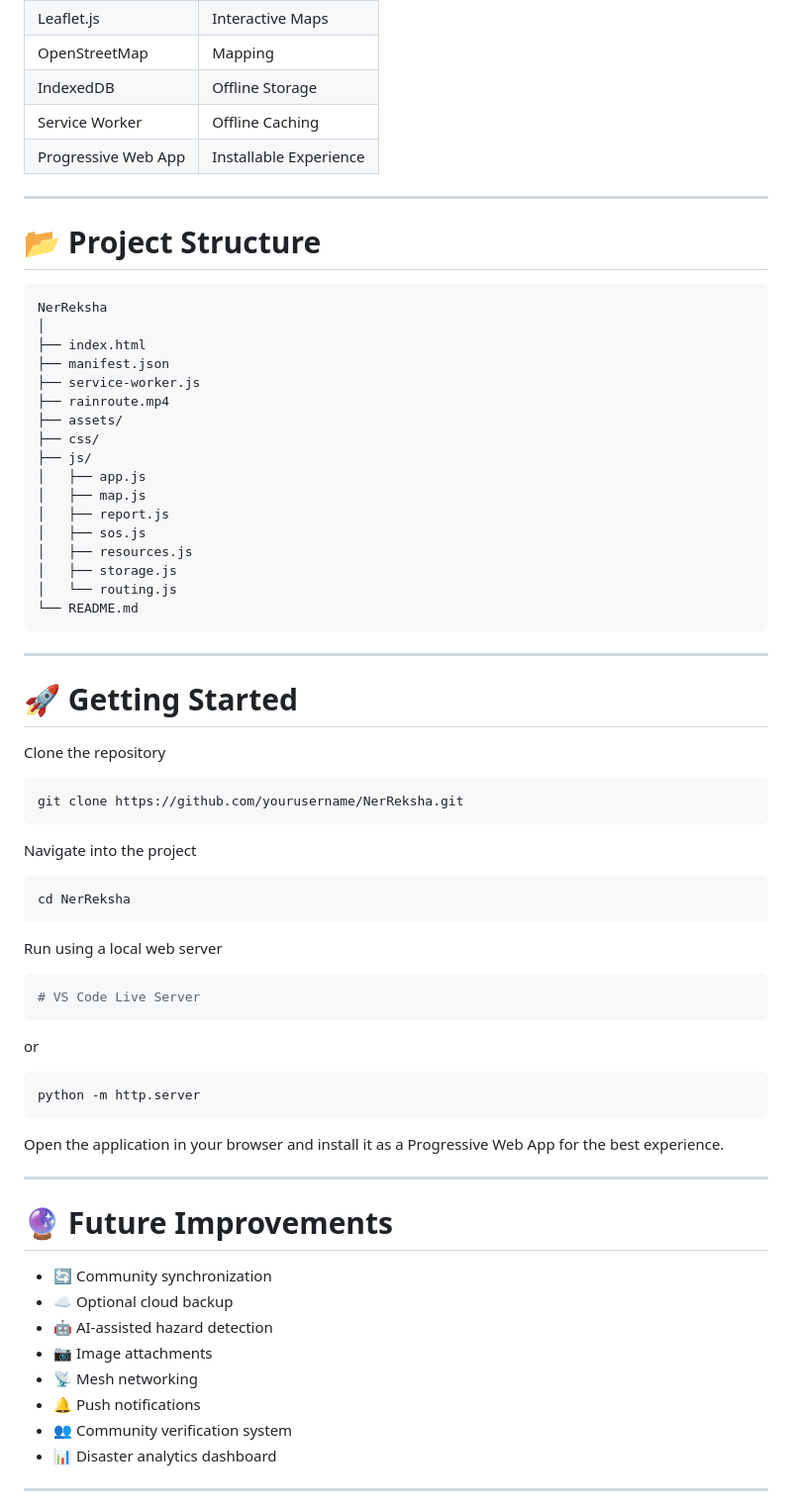
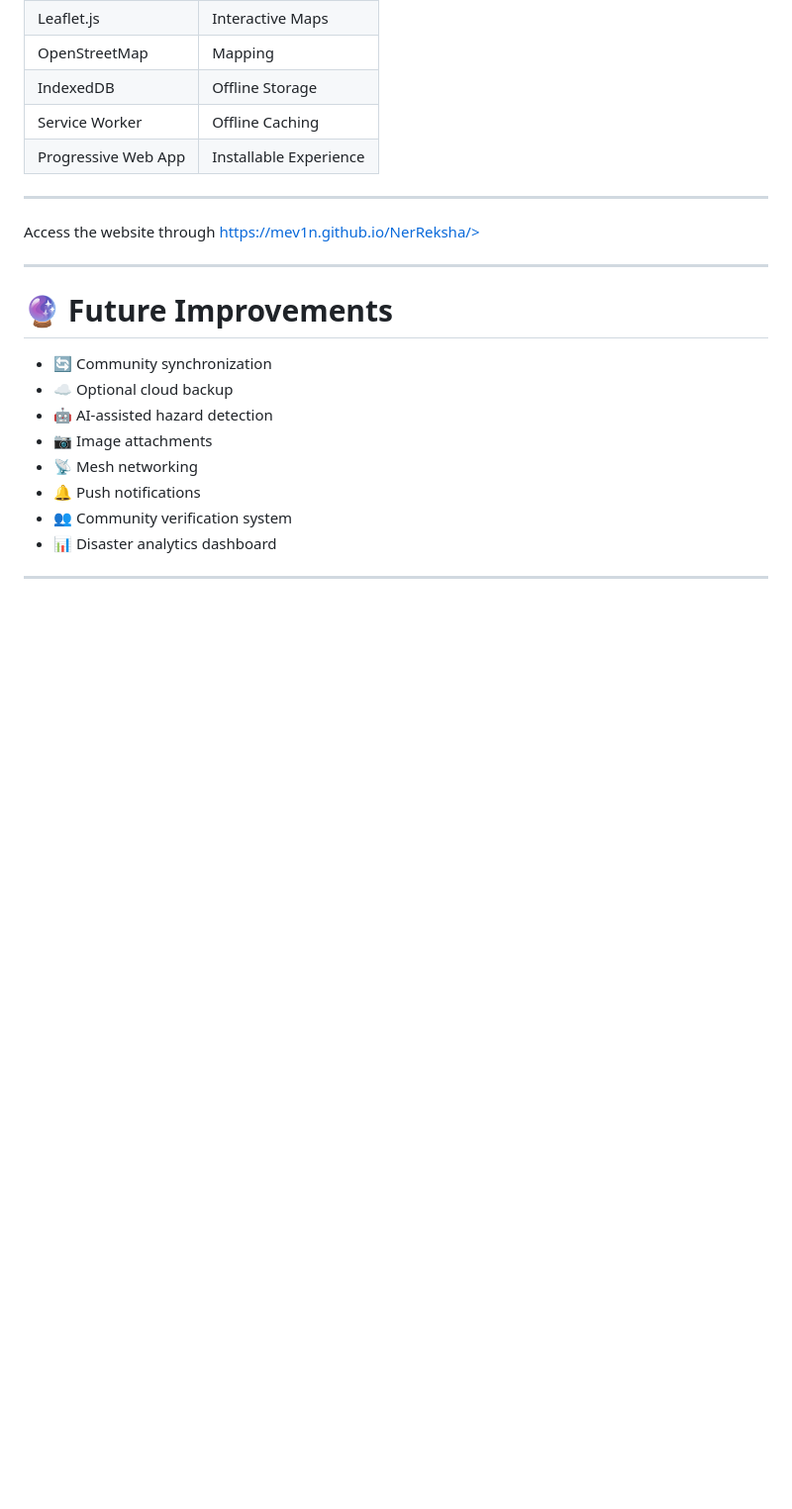
Before and after one commit to MEV1N/NerReksha, a Markdown page: README.md, the part around one of its changes. Shown at 99% size. Rendered like a GitHub page; blank space fills up the shorter version.

Commit message:
Revise README by removing IndexedDB and project structure
Removed IndexedDB Storage section and project structure details from README. Updated instructions for accessing the website.

````diff
--- a/README.md
+++ b/README.md
@@ -368,57 +323,7 @@ This makes emergency information:
 
 ---
 
-# 📂 Project Structure
-
-```
-NerReksha
-│
-├── index.html
-├── manifest.json
-├── service-worker.js
-├── rainroute.mp4
-├── assets/
-├── css/
-├── js/
-│   ├── app.js
-│   ├── map.js
-│   ├── report.js
-│   ├── sos.js
-│   ├── resources.js
-│   ├── storage.js
-│   └── routing.js
-└── README.md
-```
-
----
-
-# 🚀 Getting Started
-
-Clone the repository
-
-```bash
-git clone https://github.com/yourusername/NerReksha.git
-```
-
-Navigate into the project
-
-```bash
-cd NerReksha
-```
-
-Run using a local web server
-
-```bash
-# VS Code Live Server
-```
-
-or
-
-```bash
-python -m http.server
-```
-
-Open the application in your browser and install it as a Progressive Web App for the best experience.
+Access the website through https://mev1n.github.io/NerReksha/>
 
 ---
 
````
Also changed, not shown: other parts of README.md (+2 -47 lines).
